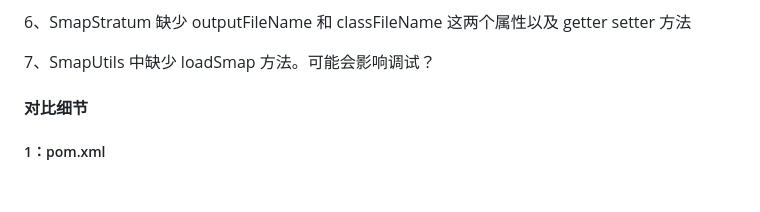
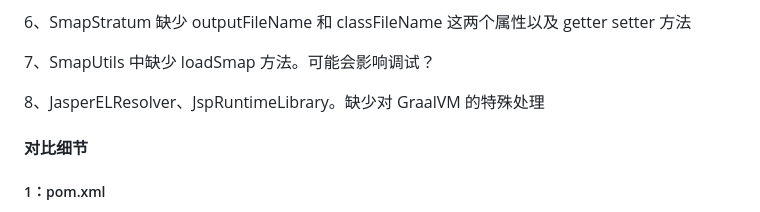
Before and after one commit to YouYouYouYouChe/Documents, a Markdown page: BES/Tomcat嵌入式包对比/核心包对比.md, the part around the change. Rendered like a GitHub page; blank space fills up the shorter version.

Commit message:
vault backup: 2026-04-08 20:30:05

```diff
--- a/BES/Tomcat嵌入式包对比/核心包对比.md
+++ b/BES/Tomcat嵌入式包对比/核心包对比.md
@@ -96,6 +96,8 @@
 6、SmapStratum 缺少 outputFileName 和 classFileName 这两个属性以及 getter setter 方法
 
 7、SmapUtils 中缺少 loadSmap 方法。可能会影响调试？
+
+8、JasperELResolver、JspRuntimeLibrary。缺少对 GraalVM 的特殊处理
 
 #### **对比细节**
 
```
